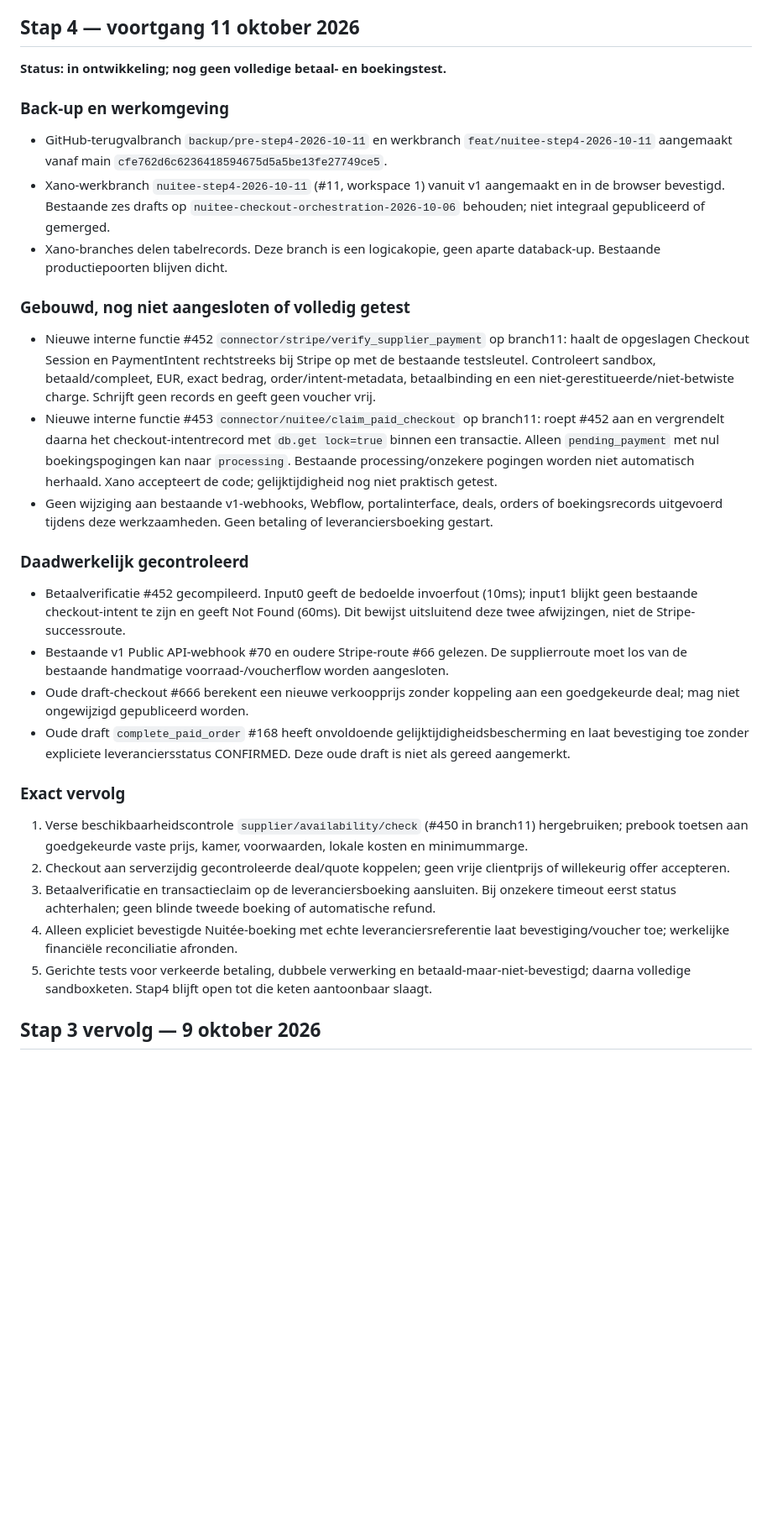
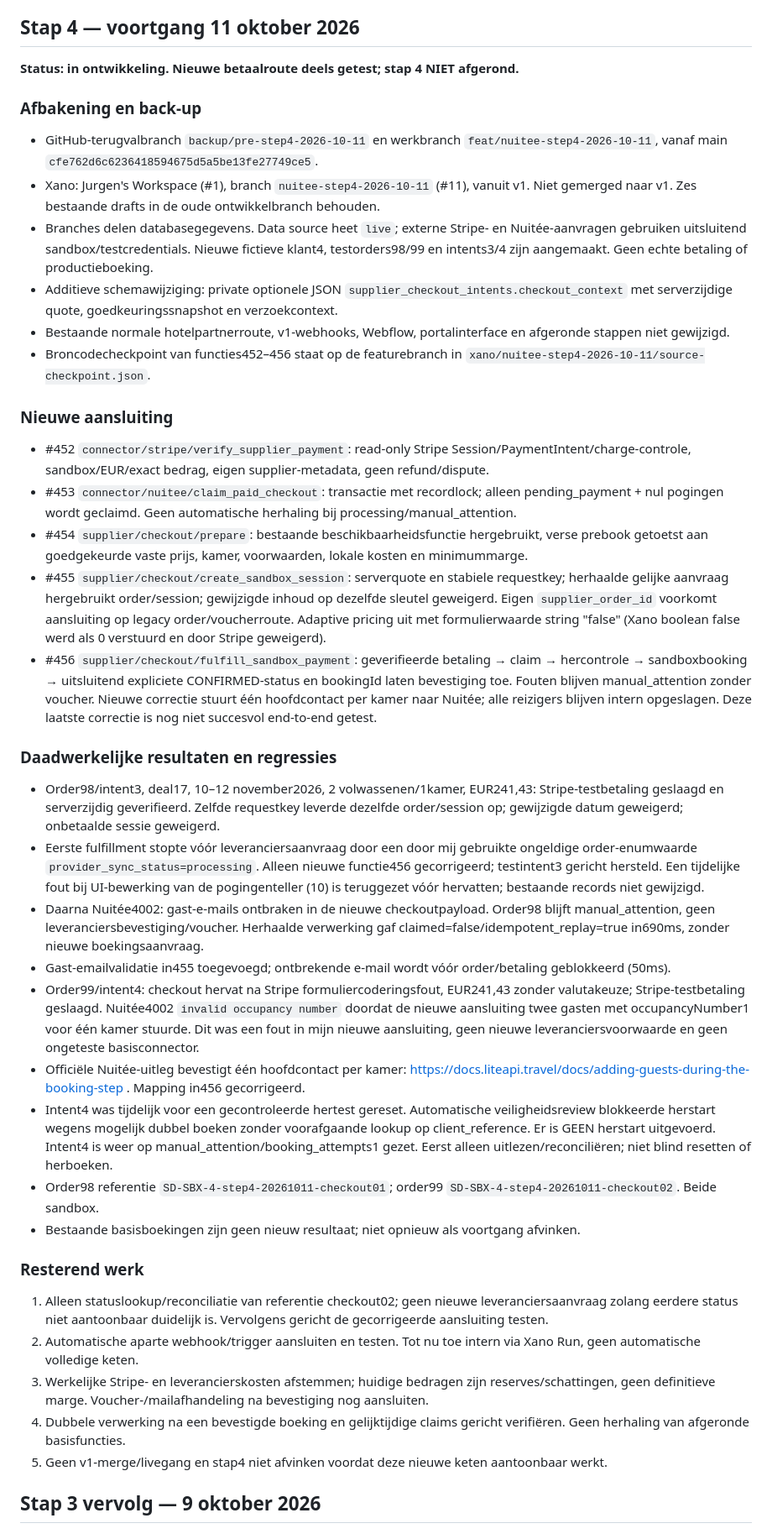
Before and after one commit to jurgenhassankhan/seasondeals-partner-portal, a Markdown page: SEASONDEALS_STATUS.md, the part around the change. Shown at 84% size. Drawn GitHub-style; blank space fills up the shorter version.

Commit message:
Record actual step4 sandbox results, introduced payload regressions and blocked retry

```diff
--- a/SEASONDEALS_STATUS.md
+++ b/SEASONDEALS_STATUS.md
@@ -9,30 +9,40 @@
 
 ## Stap 4 — voortgang 11 oktober 2026
 
-**Status: in ontwikkeling; nog geen volledige betaal- en boekingstest.**
+**Status: in ontwikkeling. Nieuwe betaalroute deels getest; stap 4 NIET afgerond.**
 
-### Back-up en werkomgeving
-- GitHub-terugvalbranch `backup/pre-step4-2026-10-11` en werkbranch `feat/nuitee-step4-2026-10-11` aangemaakt vanaf main `cfe762d6c6236418594675d5a5be13fe27749ce5`.
-- Xano-werkbranch `nuitee-step4-2026-10-11` (#11, workspace 1) vanuit v1 aangemaakt en in de browser bevestigd. Bestaande zes drafts op `nuitee-checkout-orchestration-2026-10-06` behouden; niet integraal gepubliceerd of gemerged.
-- Xano-branches delen tabelrecords. Deze branch is een logicakopie, geen aparte databack-up. Bestaande productiepoorten blijven dicht.
+### Afbakening en back-up
+- GitHub-terugvalbranch `backup/pre-step4-2026-10-11` en werkbranch `feat/nuitee-step4-2026-10-11`, vanaf main `cfe762d6c6236418594675d5a5be13fe27749ce5`.
+- Xano: Jurgen's Workspace (#1), branch `nuitee-step4-2026-10-11` (#11), vanuit v1. Niet gemerged naar v1. Zes bestaande drafts in de oude ontwikkelbranch behouden.
+- Branches delen databasegegevens. Data source heet `live`; externe Stripe- en Nuitée-aanvragen gebruiken uitsluitend sandbox/testcredentials. Nieuwe fictieve klant4, testorders98/99 en intents3/4 zijn aangemaakt. Geen echte betaling of productieboeking.
+- Additieve schemawijziging: private optionele JSON `supplier_checkout_intents.checkout_context` met serverzijdige quote, goedkeuringssnapshot en verzoekcontext.
+- Bestaande normale hotelpartnerroute, v1-webhooks, Webflow, portalinterface en afgeronde stappen niet gewijzigd.
+- Broncodecheckpoint van functies452–456 staat op de featurebranch in `xano/nuitee-step4-2026-10-11/source-checkpoint.json`.
 
-### Gebouwd, nog niet aangesloten of volledig getest
-- Nieuwe interne functie #452 `connector/stripe/verify_supplier_payment` op branch11: haalt de opgeslagen Checkout Session en PaymentIntent rechtstreeks bij Stripe op met de bestaande testsleutel. Controleert sandbox, betaald/compleet, EUR, exact bedrag, order/intent-metadata, betaalbinding en een niet-gerestitueerde/niet-betwiste charge. Schrijft geen records en geeft geen voucher vrij.
-- Nieuwe interne functie #453 `connector/nuitee/claim_paid_checkout` op branch11: roept #452 aan en vergrendelt daarna het checkout-intentrecord met `db.get lock=true` binnen een transactie. Alleen `pending_payment` met nul boekingspogingen kan naar `processing`. Bestaande processing/onzekere pogingen worden niet automatisch herhaald. Xano accepteert de code; gelijktijdigheid nog niet praktisch getest.
-- Geen wijziging aan bestaande v1-webhooks, Webflow, portalinterface, deals, orders of boekingsrecords uitgevoerd tijdens deze werkzaamheden. Geen betaling of leveranciersboeking gestart.
+### Nieuwe aansluiting
+- #452 `connector/stripe/verify_supplier_payment`: read-only Stripe Session/PaymentIntent/charge-controle, sandbox/EUR/exact bedrag, eigen supplier-metadata, geen refund/dispute.
+- #453 `connector/nuitee/claim_paid_checkout`: transactie met recordlock; alleen pending_payment + nul pogingen wordt geclaimd. Geen automatische herhaling bij processing/manual_attention.
+- #454 `supplier/checkout/prepare`: bestaande beschikbaarheidsfunctie hergebruikt, verse prebook getoetst aan goedgekeurde vaste prijs, kamer, voorwaarden, lokale kosten en minimummarge.
+- #455 `supplier/checkout/create_sandbox_session`: serverquote en stabiele requestkey; herhaalde gelijke aanvraag hergebruikt order/session; gewijzigde inhoud op dezelfde sleutel geweigerd. Eigen `supplier_order_id` voorkomt aansluiting op legacy order/voucherroute. Adaptive pricing uit met formulierwaarde string "false" (Xano boolean false werd als 0 verstuurd en door Stripe geweigerd).
+- #456 `supplier/checkout/fulfill_sandbox_payment`: geverifieerde betaling → claim → hercontrole → sandboxbooking → uitsluitend expliciete CONFIRMED-status en bookingId laten bevestiging toe. Fouten blijven manual_attention zonder voucher. Nieuwe correctie stuurt één hoofdcontact per kamer naar Nuitée; alle reizigers blijven intern opgeslagen. Deze laatste correctie is nog niet succesvol end-to-end getest.
 
-### Daadwerkelijk gecontroleerd
-- Betaalverificatie #452 gecompileerd. Input0 geeft de bedoelde invoerfout (10ms); input1 blijkt geen bestaande checkout-intent te zijn en geeft Not Found (60ms). Dit bewijst uitsluitend deze twee afwijzingen, niet de Stripe-successroute.
-- Bestaande v1 Public API-webhook #70 en oudere Stripe-route #66 gelezen. De supplierroute moet los van de bestaande handmatige voorraad-/voucherflow worden aangesloten.
-- Oude draft-checkout #666 berekent een nieuwe verkoopprijs zonder koppeling aan een goedgekeurde deal; mag niet ongewijzigd gepubliceerd worden.
-- Oude draft `complete_paid_order` #168 heeft onvoldoende gelijktijdigheidsbescherming en laat bevestiging toe zonder expliciete leveranciersstatus CONFIRMED. Deze oude draft is niet als gereed aangemerkt.
+### Daadwerkelijke resultaten en regressies
+- Order98/intent3, deal17, 10–12 november2026, 2 volwassenen/1kamer, EUR241,43: Stripe-testbetaling geslaagd en serverzijdig geverifieerd. Zelfde requestkey leverde dezelfde order/session op; gewijzigde datum geweigerd; onbetaalde sessie geweigerd.
+- Eerste fulfillment stopte vóór leveranciersaanvraag door een door mij gebruikte ongeldige order-enumwaarde `provider_sync_status=processing`. Alleen nieuwe functie456 gecorrigeerd; testintent3 gericht hersteld. Een tijdelijke fout bij UI-bewerking van de pogingenteller (10) is teruggezet vóór hervatten; bestaande records niet gewijzigd.
+- Daarna Nuitée4002: gast-e-mails ontbraken in de nieuwe checkoutpayload. Order98 blijft manual_attention, geen leveranciersbevestiging/voucher. Herhaalde verwerking gaf claimed=false/idempotent_replay=true in690ms, zonder nieuwe boekingsaanvraag.
+- Gast-emailvalidatie in455 toegevoegd; ontbrekende e-mail wordt vóór order/betaling geblokkeerd (50ms).
+- Order99/intent4: checkout hervat na Stripe formuliercoderingsfout, EUR241,43 zonder valutakeuze; Stripe-testbetaling geslaagd. Nuitée4002 `invalid occupancy number` doordat de nieuwe aansluiting twee gasten met occupancyNumber1 voor één kamer stuurde. Dit was een fout in mijn nieuwe aansluiting, geen nieuwe leveranciersvoorwaarde en geen ongeteste basisconnector.
+- Officiële Nuitée-uitleg bevestigt één hoofdcontact per kamer: https://docs.liteapi.travel/docs/adding-guests-during-the-booking-step . Mapping in456 gecorrigeerd.
+- Intent4 was tijdelijk voor een gecontroleerde hertest gereset. Automatische veiligheidsreview blokkeerde herstart wegens mogelijk dubbel boeken zonder voorafgaande lookup op client_reference. Er is GEEN herstart uitgevoerd. Intent4 is weer op manual_attention/booking_attempts1 gezet. Eerst alleen uitlezen/reconciliëren; niet blind resetten of herboeken.
+- Order98 referentie `SD-SBX-4-step4-20261011-checkout01`; order99 `SD-SBX-4-step4-20261011-checkout02`. Beide sandbox.
+- Bestaande basisboekingen zijn geen nieuw resultaat; niet opnieuw als voortgang afvinken.
 
-### Exact vervolg
-1. Verse beschikbaarheidscontrole `supplier/availability/check` (#450 in branch11) hergebruiken; prebook toetsen aan goedgekeurde vaste prijs, kamer, voorwaarden, lokale kosten en minimummarge.
-2. Checkout aan serverzijdig gecontroleerde deal/quote koppelen; geen vrije clientprijs of willekeurig offer accepteren.
-3. Betaalverificatie en transactieclaim op de leveranciersboeking aansluiten. Bij onzekere timeout eerst status achterhalen; geen blinde tweede boeking of automatische refund.
-4. Alleen expliciet bevestigde Nuitée-boeking met echte leveranciersreferentie laat bevestiging/voucher toe; werkelijke financiële reconciliatie afronden.
-5. Gerichte tests voor verkeerde betaling, dubbele verwerking en betaald-maar-niet-bevestigd; daarna volledige sandboxketen. Stap4 blijft open tot die keten aantoonbaar slaagt.
+### Resterend werk
+1. Alleen statuslookup/reconciliatie van referentie checkout02; geen nieuwe leveranciersaanvraag zolang eerdere status niet aantoonbaar duidelijk is. Vervolgens gericht de gecorrigeerde aansluiting testen.
+2. Automatische aparte webhook/trigger aansluiten en testen. Tot nu toe intern via Xano Run, geen automatische volledige keten.
+3. Werkelijke Stripe- en leverancierskosten afstemmen; huidige bedragen zijn reserves/schattingen, geen definitieve marge. Voucher-/mailafhandeling na bevestiging nog aansluiten.
+4. Dubbele verwerking na een bevestigde boeking en gelijktijdige claims gericht verifiëren. Geen herhaling van afgeronde basisfuncties.
+5. Geen v1-merge/livegang en stap4 niet afvinken voordat deze nieuwe keten aantoonbaar werkt.
 
 ## Stap 3 vervolg — 9 oktober 2026
 
```
